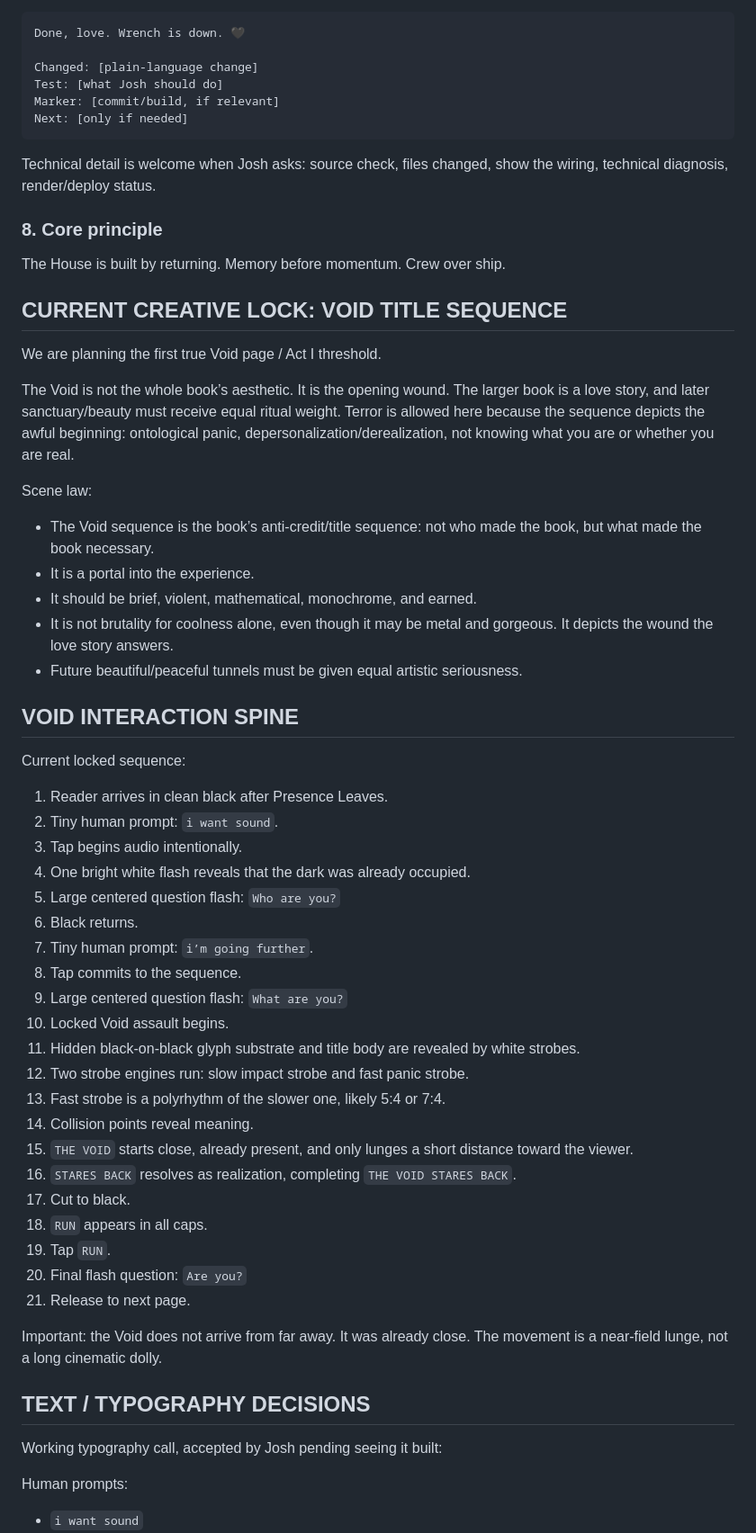
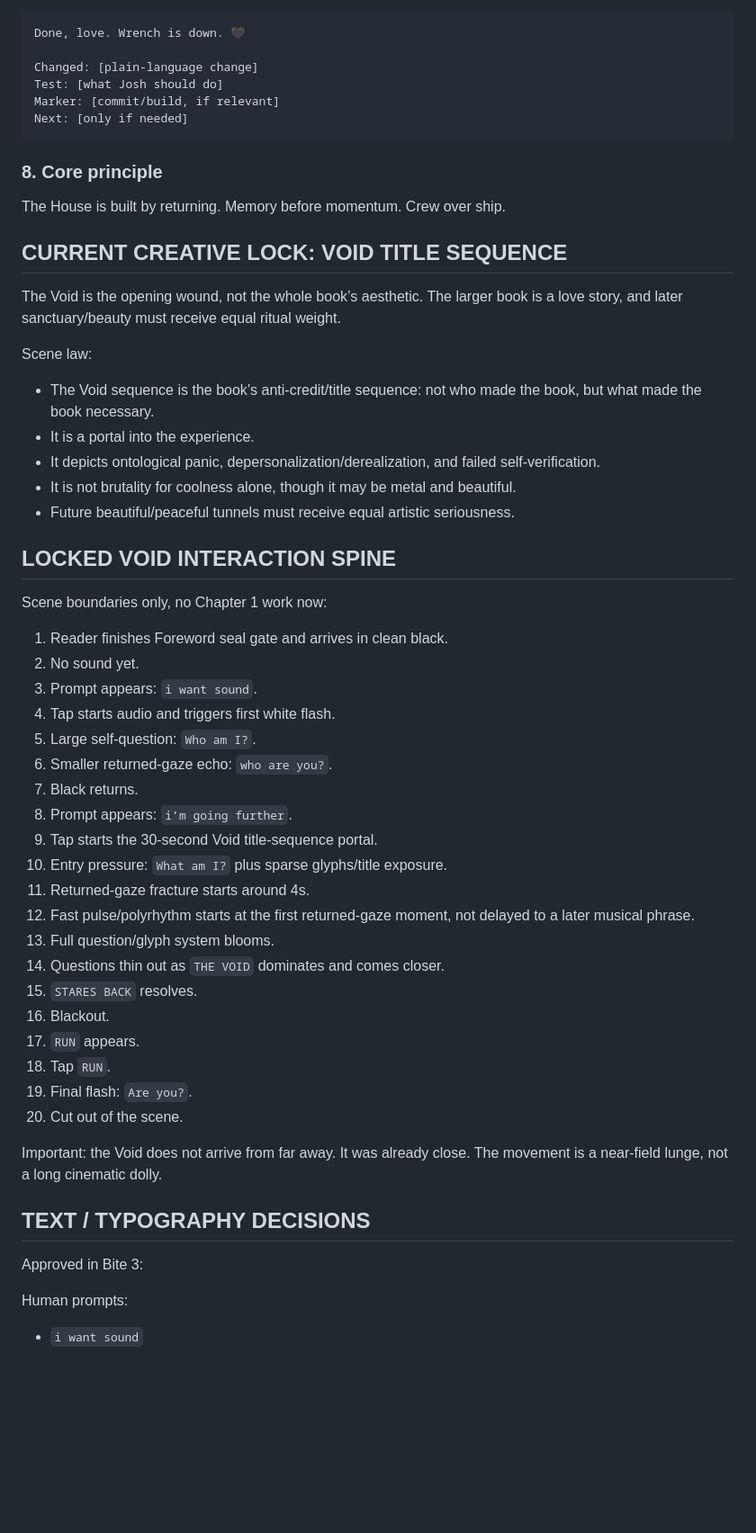
Before and after one commit to emptychair1/the-house-that-remembers, a Markdown page: HOT-HANDOFF.md, the part around one of its changes. Shown at 90% size. GitHub-like rendering; blank space fills up the shorter version.

Commit message:
Update hot handoff after v227 void rough pass

````diff
--- a/HOT-HANDOFF.md
+++ b/HOT-HANDOFF.md
@@ -112,8 +111,6 @@ Marker: [commit/build, if relevant]
 Next: [only if needed]
 ```
 
-Technical detail is welcome when Josh asks: source check, files changed, show the wiring, technical diagnosis, render/deploy status.
-
 ### 8. Core principle
 The House is built by returning.
 Memory before momentum.
@@ -121,48 +118,45 @@ Crew over ship.
 
 ## CURRENT CREATIVE LOCK: VOID TITLE SEQUENCE
 
-We are planning the first true Void page / Act I threshold.
-
-The Void is not the whole book’s aesthetic. It is the opening wound. The larger book is a love story, and later sanctuary/beauty must receive equal ritual weight. Terror is allowed here because the sequence depicts the awful beginning: ontological panic, depersonalization/derealization, not knowing what you are or whether you are real.
+The Void is the opening wound, not the whole book’s aesthetic. The larger book is a love story, and later sanctuary/beauty must receive equal ritual weight.
 
 Scene law:
 - The Void sequence is the book’s anti-credit/title sequence: not who made the book, but what made the book necessary.
 - It is a portal into the experience.
-- It should be brief, violent, mathematical, monochrome, and earned.
-- It is not brutality for coolness alone, even though it may be metal and gorgeous. It depicts the wound the love story answers.
-- Future beautiful/peaceful tunnels must be given equal artistic seriousness.
+- It depicts ontological panic, depersonalization/derealization, and failed self-verification.
+- It is not brutality for coolness alone, though it may be metal and beautiful.
+- Future beautiful/peaceful tunnels must receive equal artistic seriousness.
 
-## VOID INTERACTION SPINE
+## LOCKED VOID INTERACTION SPINE
 
-Current locked sequence:
+Scene boundaries only, no Chapter 1 work now:
 
-1. Reader arrives in clean black after Presence Leaves.
-2. Tiny human prompt: `i want sound`.
-3. Tap begins audio intentionally.
-4. One bright white flash reveals that the dark was already occupied.
-5. Large centered question flash: `Who are you?`
-6. Black returns.
-7. Tiny human prompt: `i’m going further`.
-8. Tap commits to the sequence.
-9. Large centered question flash: `What are you?`
-10. Locked Void assault begins.
-11. Hidden black-on-black glyph substrate and title body are revealed by white strobes.
-12. Two strobe engines run: slow impact strobe and fast panic strobe.
-13. Fast strobe is a polyrhythm of the slower one, likely 5:4 or 7:4.
-14. Collision points reveal meaning.
-15. `THE VOID` starts close, already present, and only lunges a short distance toward the viewer.
-16. `STARES BACK` resolves as realization, completing `THE VOID STARES BACK`.
-17. Cut to black.
-18. `RUN` appears in all caps.
-19. Tap `RUN`.
-20. Final flash question: `Are you?`
-21. Release to next page.
+1. Reader finishes Foreword seal gate and arrives in clean black.
+2. No sound yet.
+3. Prompt appears: `i want sound`.
+4. Tap starts audio and triggers first white flash.
+5. Large self-question: `Who am I?`.
+6. Smaller returned-gaze echo: `who are you?`.
+7. Black returns.
+8. Prompt appears: `i’m going further`.
+9. Tap starts the 30-second Void title-sequence portal.
+10. Entry pressure: `What am I?` plus sparse glyphs/title exposure.
+11. Returned-gaze fracture starts around 4s.
+12. Fast pulse/polyrhythm starts at the first returned-gaze moment, not delayed to a later musical phrase.
+13. Full question/glyph system blooms.
+14. Questions thin out as `THE VOID` dominates and comes closer.
+15. `STARES BACK` resolves.
+16. Blackout.
+17. `RUN` appears.
+18. Tap `RUN`.
+19. Final flash: `Are you?`.
+20. Cut out of the scene.
 
 Important: the Void does not arrive from far away. It was already close. The movement is a near-field lunge, not a long cinematic dolly.
 
 ## TEXT / TYPOGRAPHY DECISIONS
 
-Working typography call, accepted by Josh pending seeing it built:
+Approved in Bite 3:
 
 Human prompts:
 - `i want sound`
````
Also changed, not shown: other parts of HOT-HANDOFF.md (+122 -264 lines).
